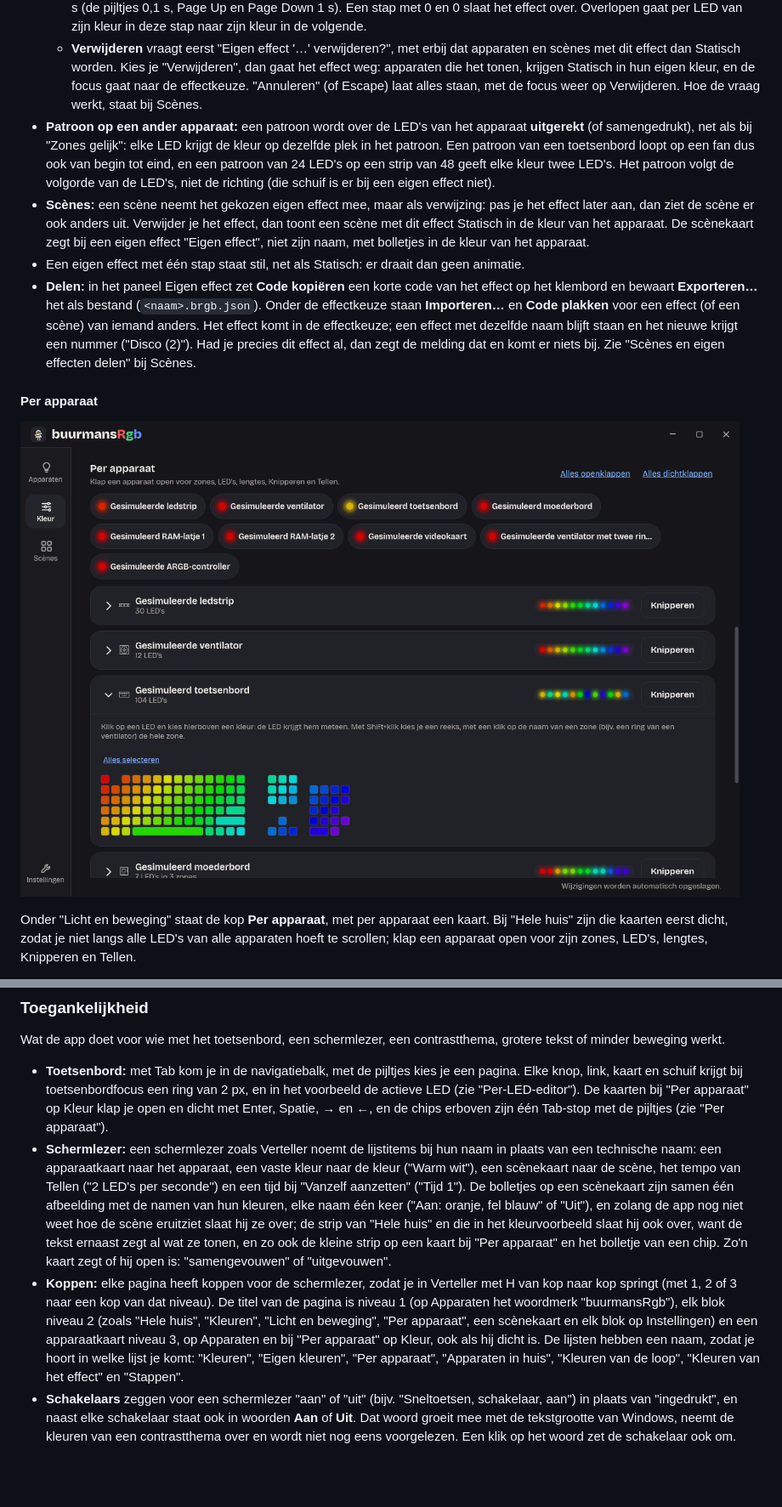
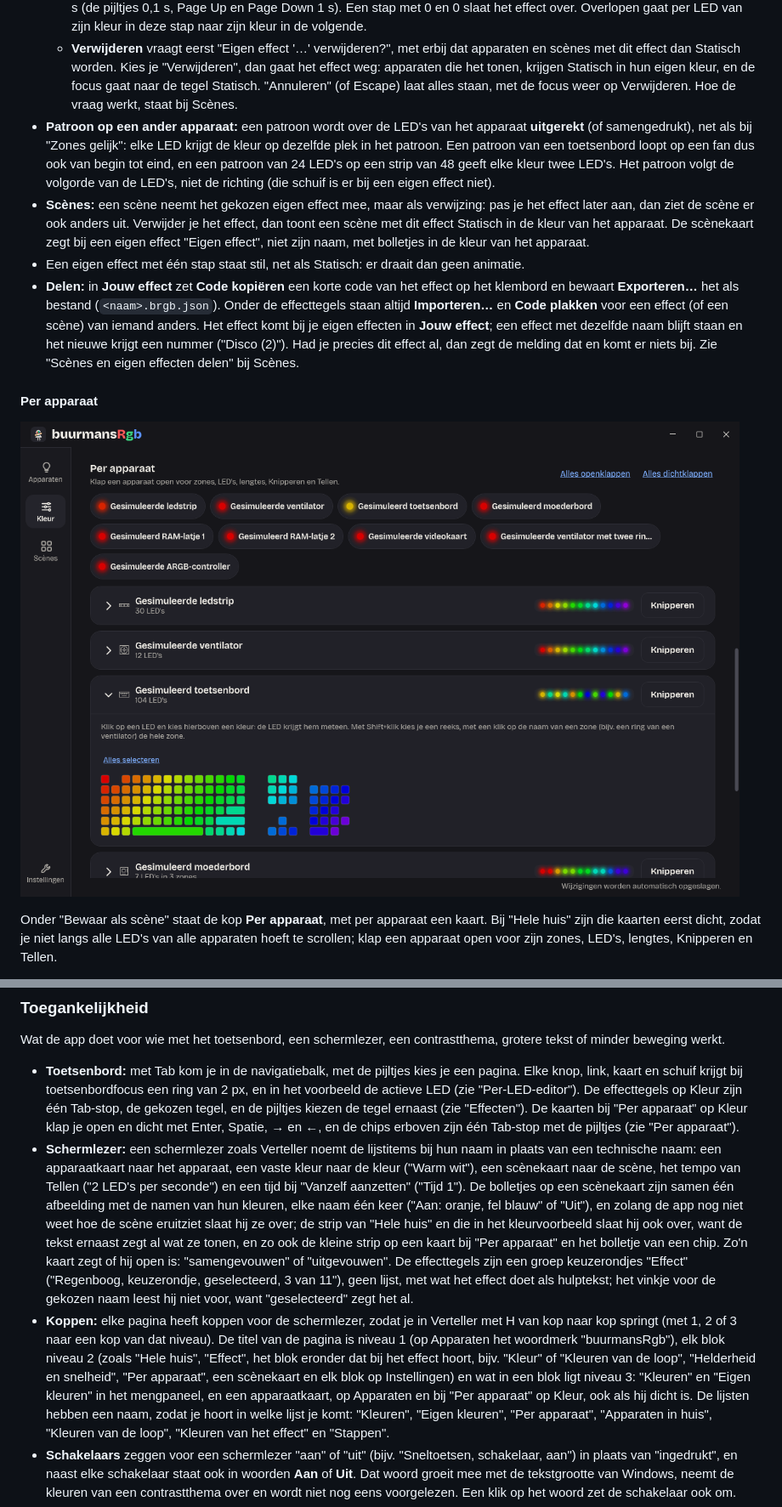
Before and after one commit to FiekBuurman/BuurmansRgb, a Markdown page: docs/handleiding.md, 2 parts joined by grey strips. Shown at 85% size. GitHub-like rendering; pictures changed too: docs/images/voorbeeld.png; blank space fills up the shorter version.

```diff
--- a/docs/handleiding.md
+++ b/docs/handleiding.md
@@ -511,7 +566,7 @@ een verloop van rood naar paars, donkerblauw, met een paar seconden overlopen).
   - **Verwijderen** vraagt eerst "Eigen effect '…' verwijderen?", met erbij dat apparaten en
     scènes met dit effect dan Statisch worden. Kies je "Verwijderen", dan gaat het effect weg:
     apparaten die het tonen, krijgen Statisch in hun eigen kleur, en de focus gaat naar de
-    effectkeuze. "Annuleren" (of Escape) laat alles staan, met de focus weer op Verwijderen.
+    tegel Statisch. "Annuleren" (of Escape) laat alles staan, met de focus weer op Verwijderen.
     Hoe de vraag werkt, staat bij Scènes.
 - **Patroon op een ander apparaat:** een patroon wordt over de LED's van het apparaat **uitgerekt**
   (of samengedrukt), net als bij "Zones gelijk": elke LED krijgt de kleur op dezelfde plek in
@@ -523,10 +578,10 @@ een verloop van rood naar paars, donkerblauw, met een paar seconden overlopen).
   dit effect Statisch in de kleur van het apparaat. De scènekaart zegt bij een eigen effect
   "Eigen effect", niet zijn naam, met bolletjes in de kleur van het apparaat.
 - Een eigen effect met één stap staat stil, net als Statisch: er draait dan geen animatie.
-- **Delen:** in het paneel Eigen effect zet **Code kopiëren** een korte code van het effect op
+- **Delen:** in **Jouw effect** zet **Code kopiëren** een korte code van het effect op
   het klembord en bewaart **Exporteren…** het als bestand (`<naam>.brgb.json`). Onder de
-  effectkeuze staan **Importeren…** en **Code plakken** voor een effect (of een scène) van iemand
-  anders. Het effect komt in de effectkeuze; een effect met dezelfde naam blijft staan en het
+  effecttegels staan altijd **Importeren…** en **Code plakken** voor een effect (of een scène) van
+  iemand anders. Het effect komt bij je eigen effecten in **Jouw effect**; een effect met dezelfde naam blijft staan en het
   nieuwe krijgt een nummer ("Disco (2)"). Had je precies dit effect al, dan zegt de melding dat
   en komt er niets bij. Zie "Scènes en eigen effecten delen" bij Scènes.
 
@@ -534,7 +589,7 @@ een verloop van rood naar paars, donkerblauw, met een paar seconden overlopen).
 
 ![Per apparaat bij "Hele huis": de chips om naar een apparaat te springen en de dichte kaarten, de kaart van het toetsenbord open met de regenboog op 45°](images/voorbeeld.png)
 
-Onder "Licht en beweging" staat de kop **Per apparaat**, met per apparaat een kaart. Bij "Hele
+Onder "Bewaar als scène" staat de kop **Per apparaat**, met per apparaat een kaart. Bij "Hele
 huis" zijn die kaarten eerst dicht, zodat je niet langs alle LED's van alle apparaten hoeft te
 scrollen; klap een apparaat open voor zijn zones, LED's, lengtes, Knipperen en Tellen.
 
@@ -1188,9 +1244,10 @@ of minder beweging werkt.
 
 - **Toetsenbord:** met Tab kom je in de navigatiebalk, met de pijltjes kies je een pagina. Elke
   knop, link, kaart en schuif krijgt bij toetsenbordfocus een ring van 2 px, en in het voorbeeld de
-  actieve LED (zie "Per-LED-editor"). De kaarten bij "Per apparaat" op Kleur klap je open en dicht
-  met Enter, Spatie, → en ←, en de chips erboven zijn één Tab-stop met de pijltjes (zie "Per
-  apparaat").
+  actieve LED (zie "Per-LED-editor"). De effecttegels op Kleur zijn één Tab-stop, de gekozen tegel,
+  en de pijltjes kiezen de tegel ernaast (zie "Effecten"). De kaarten bij "Per apparaat" op Kleur
+  klap je open en dicht met Enter, Spatie, → en ←, en de chips erboven zijn één Tab-stop met de
+  pijltjes (zie "Per apparaat").
 - **Schermlezer:** een schermlezer zoals Verteller noemt de lijstitems bij hun naam in plaats
   van een technische naam: een apparaatkaart naar het apparaat, een vaste kleur naar de kleur
   ("Warm wit"), een scènekaart naar de scène, het tempo van Tellen ("2 LED's per seconde") en
@@ -1199,12 +1256,16 @@ of minder beweging werkt.
   "Uit"), en zolang de app nog niet weet hoe de scène eruitziet slaat hij ze over; de strip van "Hele huis" en die in het kleurvoorbeeld slaat hij ook over,
   want de tekst ernaast zegt al wat ze tonen, en zo ook de kleine strip op een kaart bij "Per
   apparaat" en het bolletje van een chip. Zo'n kaart zegt of hij open is: "samengevouwen" of
-  "uitgevouwen".
+  "uitgevouwen". De effecttegels zijn een groep keuzerondjes "Effect" ("Regenboog, keuzerondje,
+  geselecteerd, 3 van 11"), geen lijst, met wat het effect doet als hulptekst; het vinkje voor de
+  gekozen naam leest hij niet voor, want "geselecteerd" zegt het al.
 - **Koppen:** elke pagina heeft koppen voor de schermlezer, zodat je in Verteller met H van kop
   naar kop springt (met 1, 2 of 3 naar een kop van dat niveau). De titel van de pagina is niveau 1
-  (op Apparaten het woordmerk "buurmansRgb"), elk blok niveau 2 (zoals "Hele huis", "Kleuren",
-  "Licht en beweging", "Per apparaat", een scènekaart en elk blok op Instellingen) en een
-  apparaatkaart niveau 3, op Apparaten en bij "Per apparaat" op Kleur, ook als hij dicht is. De lijsten hebben een naam,
+  (op Apparaten het woordmerk "buurmansRgb"), elk blok niveau 2 (zoals "Hele huis", "Effect", het
+  blok eronder dat bij het effect hoort, bijv. "Kleur" of "Kleuren van de loop", "Helderheid en
+  snelheid", "Per apparaat", een scènekaart en elk blok op Instellingen) en wat in een blok ligt
+  niveau 3: "Kleuren" en "Eigen kleuren" in het mengpaneel, en een apparaatkaart, op Apparaten en
+  bij "Per apparaat" op Kleur, ook als hij dicht is. De lijsten hebben een naam,
   zodat je hoort in welke lijst je komt: "Kleuren", "Eigen kleuren", "Per apparaat", "Apparaten in
   huis", "Kleuren van de loop", "Kleuren van het effect" en "Stappen".
 - **Schakelaars** zeggen voor een schermlezer "aan" of "uit" (bijv. "Sneltoetsen, schakelaar,
```
Also changed, not shown: other parts of docs/handleiding.md (+147 -88 lines), README.md (+3 -2 lines), docs/images/effecten.png (added), docs/images/eigen-effect.png, docs/images/kleur-gepauzeerd.png, docs/images/kleur.png.
